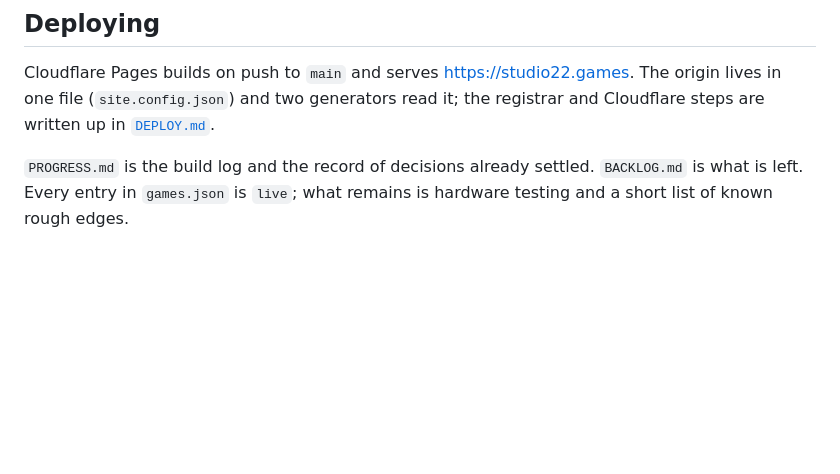
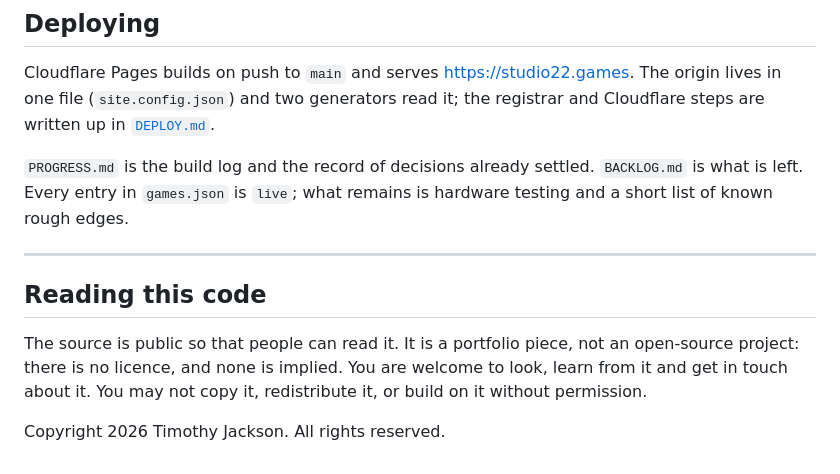
Before and after one commit to DJ-Studio22/studio22, a Markdown page: README.md, the part around the change. Rendered like a GitHub page; blank space fills up the shorter version.

```diff
--- a/README.md
+++ b/README.md
@@ -127,3 +127,14 @@ the registrar and Cloudflare steps are written up in [`DEPLOY.md`](DEPLOY.md).
 `PROGRESS.md` is the build log and the record of decisions already settled.
 `BACKLOG.md` is what is left. Every entry in `games.json` is `live`; what
 remains is hardware testing and a short list of known rough edges.
+
+---
+
+## Reading this code
+
+The source is public so that people can read it. It is a portfolio piece,
+not an open-source project: there is no licence, and none is implied. You
+are welcome to look, learn from it and get in touch about it. You may not
+copy it, redistribute it, or build on it without permission.
+
+Copyright 2026 Timothy Jackson. All rights reserved.
```
Also changed, not shown: DEPLOY.md (+2 -2 lines), PROGRESS.md (+4 -3 lines).
